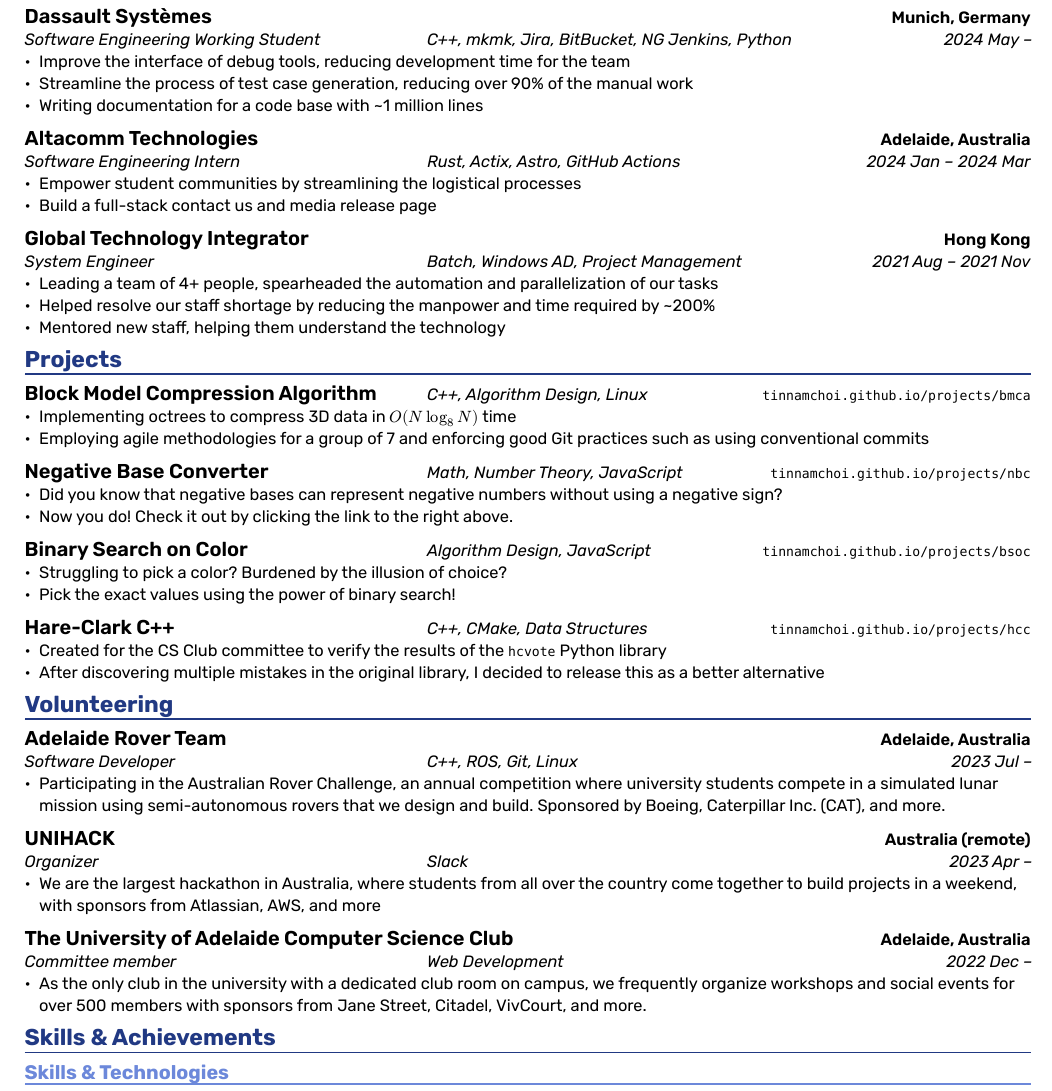
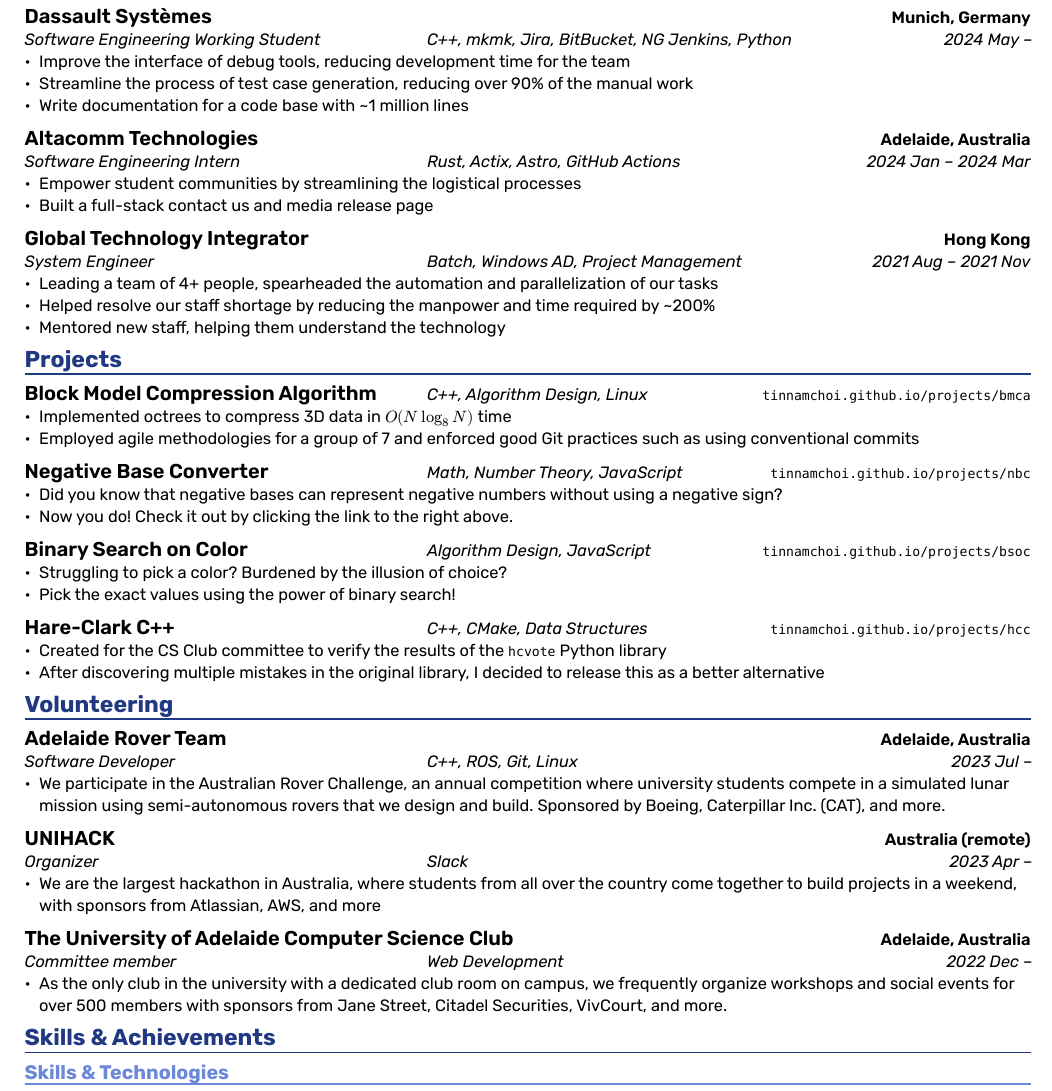
Before and after one commit to tinnamchoi/resumes, a Typst document (src/resume.typ): part of the page, cut so that both start at the same text. The pictures show the PDF file resume.pdf that the author committed with the source.

Commit message:
feat(resume): change wording

```diff
--- a/src/resume.typ
+++ b/src/resume.typ
@@ -48,7 +48,7 @@
 )
 - Improve the interface of debug tools, reducing development time for the team
 - Streamline the process of test case generation, reducing over 90% of the manual work
-- Writing documentation for a code base with \~1 million lines
+- Write documentation for a code base with \~1 million lines
 
 #experience(
   company: "Altacomm Technologies",
@@ -59,7 +59,7 @@
   to: "2024 Mar",
 )
 - Empower student communities by streamlining the logistical processes
-- Build a full-stack contact us and media release page
+- Built a full-stack contact us and media release page
 
 #experience(
   company: "Global Technology Integrator",
@@ -80,8 +80,8 @@
   technologies: "C++, Algorithm Design, Linux",
   project_link: "tinnamchoi.github.io/projects/bmca",
 )
-- Implementing octrees to compress 3D data in $O(N log_8 N)$ time
-- Employing agile methodologies for a group of 7 and enforcing good Git practices such as using conventional commits
+- Implemented octrees to compress 3D data in $O(N log_8 N)$ time
+- Employed agile methodologies for a group of 7 and enforced good Git practices such as using conventional commits
 
 #project(
   title: "Negative Base Converter",
@@ -121,7 +116,7 @@
   technologies: "C++, ROS, Git, Linux",
   from: "2023 Jul",
 )
-- Participating in the Australian Rover Challenge, an annual competition where university students compete in a simulated lunar mission using semi-autonomous rovers that we design and build. Sponsored by Boeing, Caterpillar Inc. (CAT), and more.
+- We participate in the Australian Rover Challenge, an annual competition where university students compete in a simulated lunar mission using semi-autonomous rovers that we design and build. Sponsored by Boeing, Caterpillar Inc. (CAT), and more.
 
 #experience(
   company: "UNIHACK",
@@ -139,7 +134,7 @@
   technologies: "Web Development",
   from: "2022 Dec",
 )
-- As the only club in the university with a dedicated club room on campus, we frequently organize workshops and social events for over 500 members with sponsors from Jane Street, Citadel, VivCourt, and more.
+- As the only club in the university with a dedicated club room on campus, we frequently organize workshops and social events for over 500 members with sponsors from Jane Street, Citadel Securities, VivCourt, and more.
 
 = Skills & Achievements
 
```
Also changed, not shown: resume.pdf, src/resume.typ (5 more changed lines).
